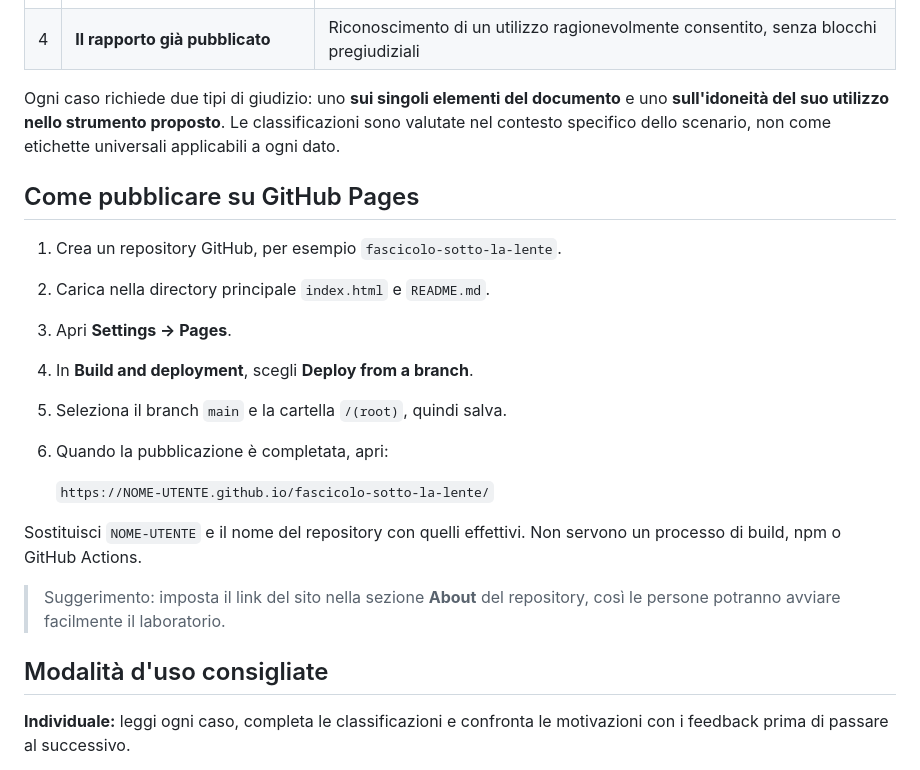
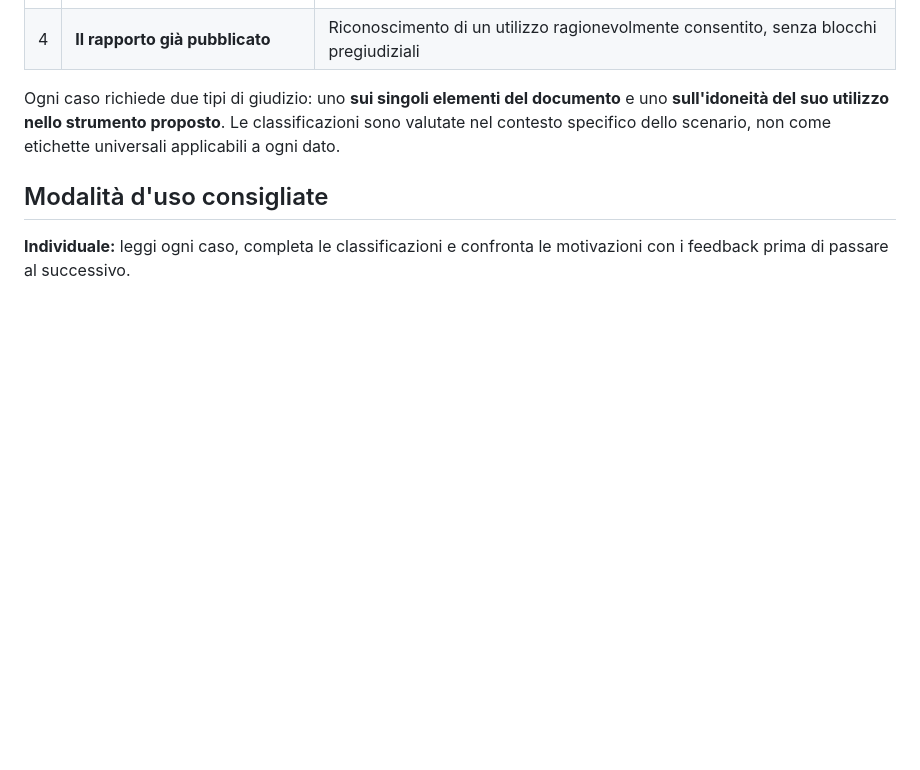
Before and after one commit to gigicogo/Il-fascicolo-sotto-la-lente, a Markdown page: README.md, the part around the change. Drawn GitHub-style; blank space fills up the shorter version.

```diff
--- a/README.md
+++ b/README.md
@@ -37,21 +37,6 @@ Funziona anche senza connessione Internet: HTML, CSS, JavaScript e contenuti son
 | 4 | **Il rapporto già pubblicato** | Riconoscimento di un utilizzo ragionevolmente consentito, senza blocchi pregiudiziali |
 
 Ogni caso richiede due tipi di giudizio: uno **sui singoli elementi del documento** e uno **sull'idoneità del suo utilizzo nello strumento proposto**. Le classificazioni sono valutate nel contesto specifico dello scenario, non come etichette universali applicabili a ogni dato.
-
-## Come pubblicare su GitHub Pages
-
-1. Crea un repository GitHub, per esempio `fascicolo-sotto-la-lente`.
-2. Carica nella directory principale `index.html` e `README.md`.
-3. Apri **Settings → Pages**.
-4. In **Build and deployment**, scegli **Deploy from a branch**.
-5. Seleziona il branch `main` e la cartella `/(root)`, quindi salva.
-6. Quando la pubblicazione è completata, apri:
-
-   `https://NOME-UTENTE.github.io/fascicolo-sotto-la-lente/`
-
-Sostituisci `NOME-UTENTE` e il nome del repository con quelli effettivi. Non servono un processo di build, npm o GitHub Actions.
-
-> Suggerimento: imposta il link del sito nella sezione **About** del repository, così le persone potranno avviare facilmente il laboratorio.
 
 ## Modalità d'uso consigliate
 
```
